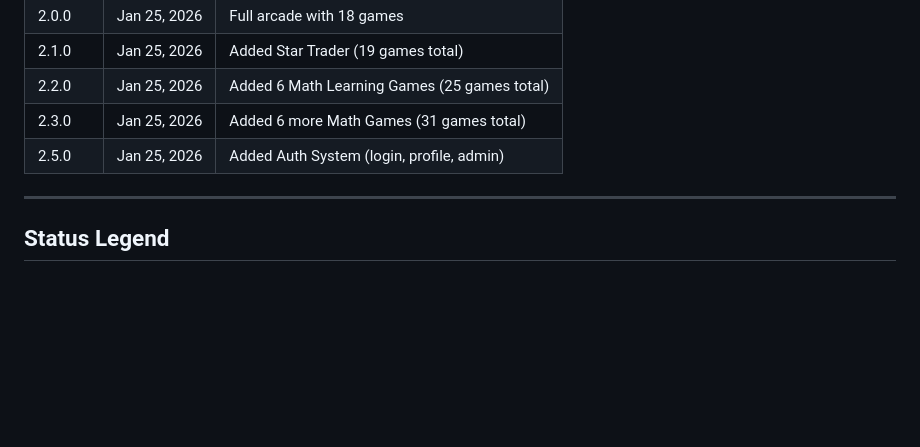
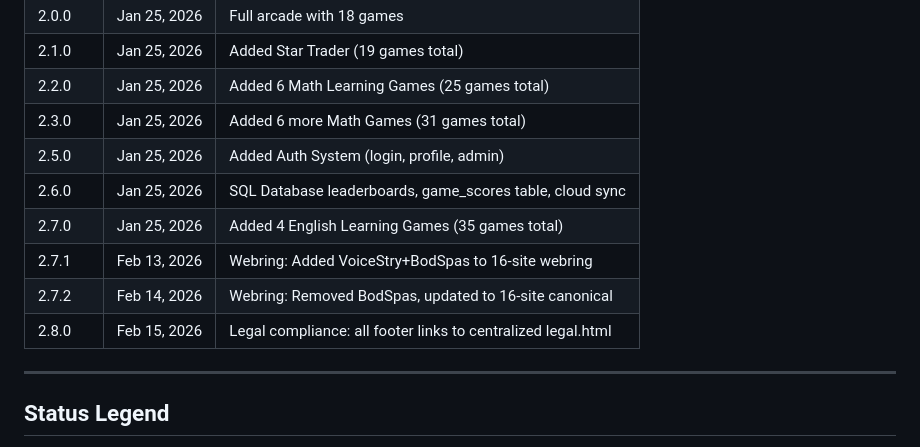
Before and after one commit to AIUNITES/gameatica-site, a Markdown page: UATEST_PLAN.md, the part around one of its changes. GitHub-like rendering; blank space fills up the shorter version.

```diff
--- a/UATEST_PLAN.md
+++ b/UATEST_PLAN.md
@@ -585,6 +585,11 @@
 | 2.2.0 | Jan 25, 2026 | Added 6 Math Learning Games (25 games total) |
 | 2.3.0 | Jan 25, 2026 | Added 6 more Math Games (31 games total) |
 | 2.5.0 | Jan 25, 2026 | Added Auth System (login, profile, admin) |
+| 2.6.0 | Jan 25, 2026 | SQL Database leaderboards, game_scores table, cloud sync |
+| 2.7.0 | Jan 25, 2026 | Added 4 English Learning Games (35 games total) |
+| 2.7.1 | Feb 13, 2026 | Webring: Added VoiceStry+BodSpas to 16-site webring |
+| 2.7.2 | Feb 14, 2026 | Webring: Removed BodSpas, updated to 16-site canonical |
+| 2.8.0 | Feb 15, 2026 | Legal compliance: all footer links to centralized legal.html |
 
 ---
 
```
Also changed, not shown: other parts of UATEST_PLAN.md (+4 -4 lines).
